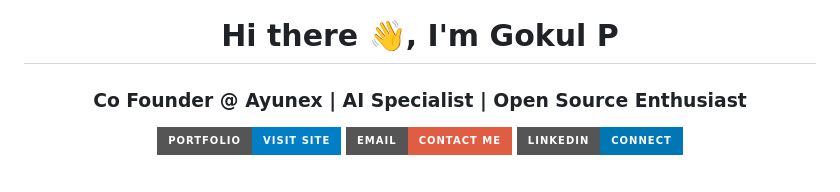
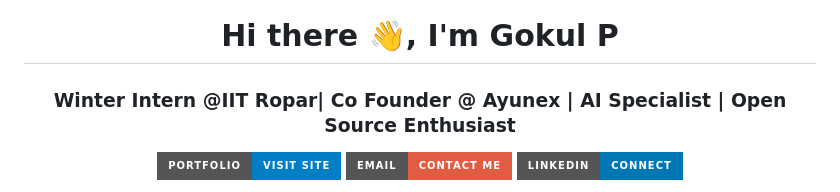
Before and after one commit to pgokul695/pgokul695, a Markdown page: readme.md, the part around the change. Rendered like a GitHub page; badges without logos.

Commit message:
Update intern title and affiliation in README

```diff
--- a/readme.md
+++ b/readme.md
@@ -1,5 +1,5 @@
 <h1 align="center">Hi there 👋, I'm Gokul P</h1>
-<h3 align="center">Co Founder @ Ayunex | AI Specialist | Open Source Enthusiast</h3>
+<h3 align="center">Winter Intern @IIT Ropar| Co Founder @ Ayunex | AI Specialist | Open Source Enthusiast</h3>
 
 <p align="center">
   <a href="https://pgokul695.github.io/">
```
